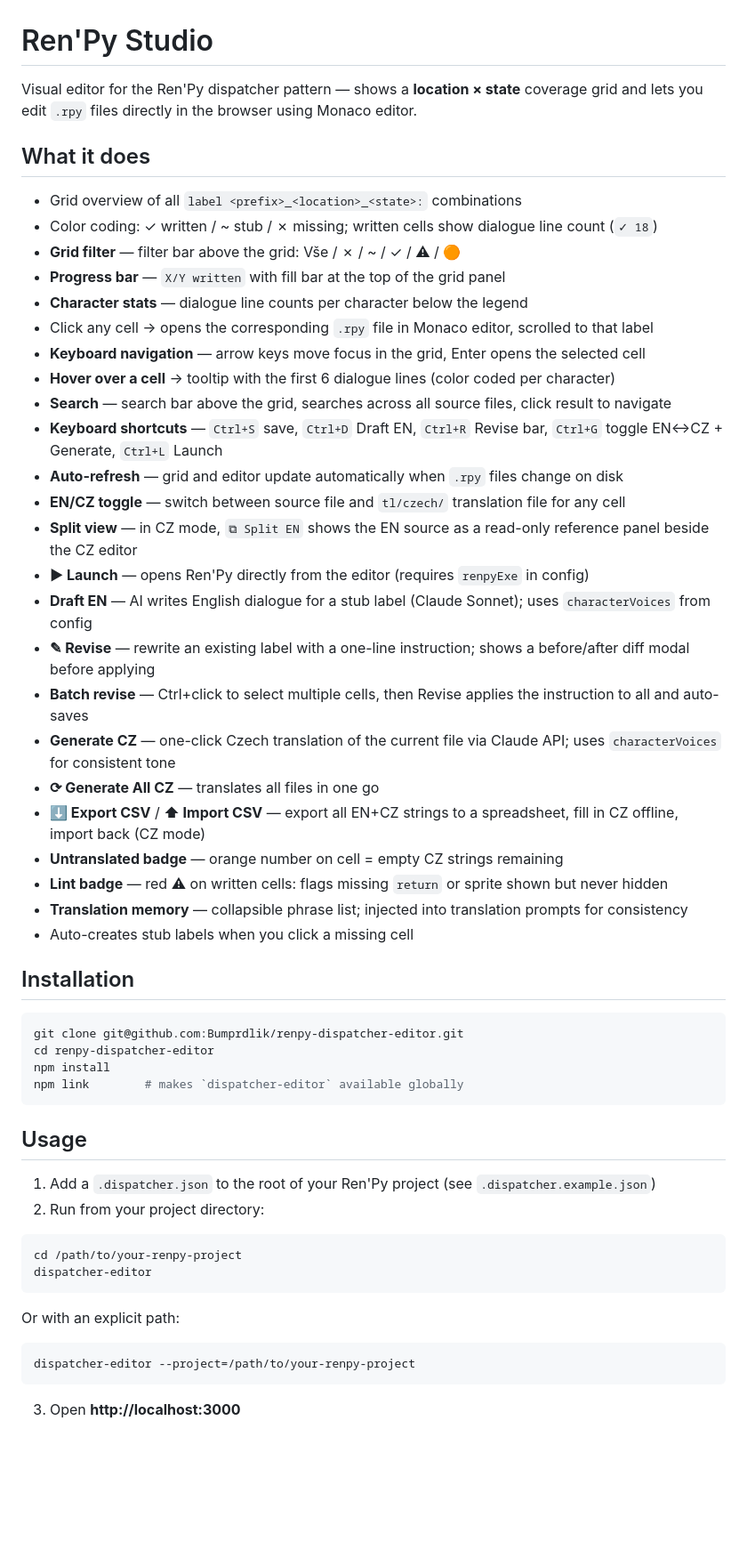
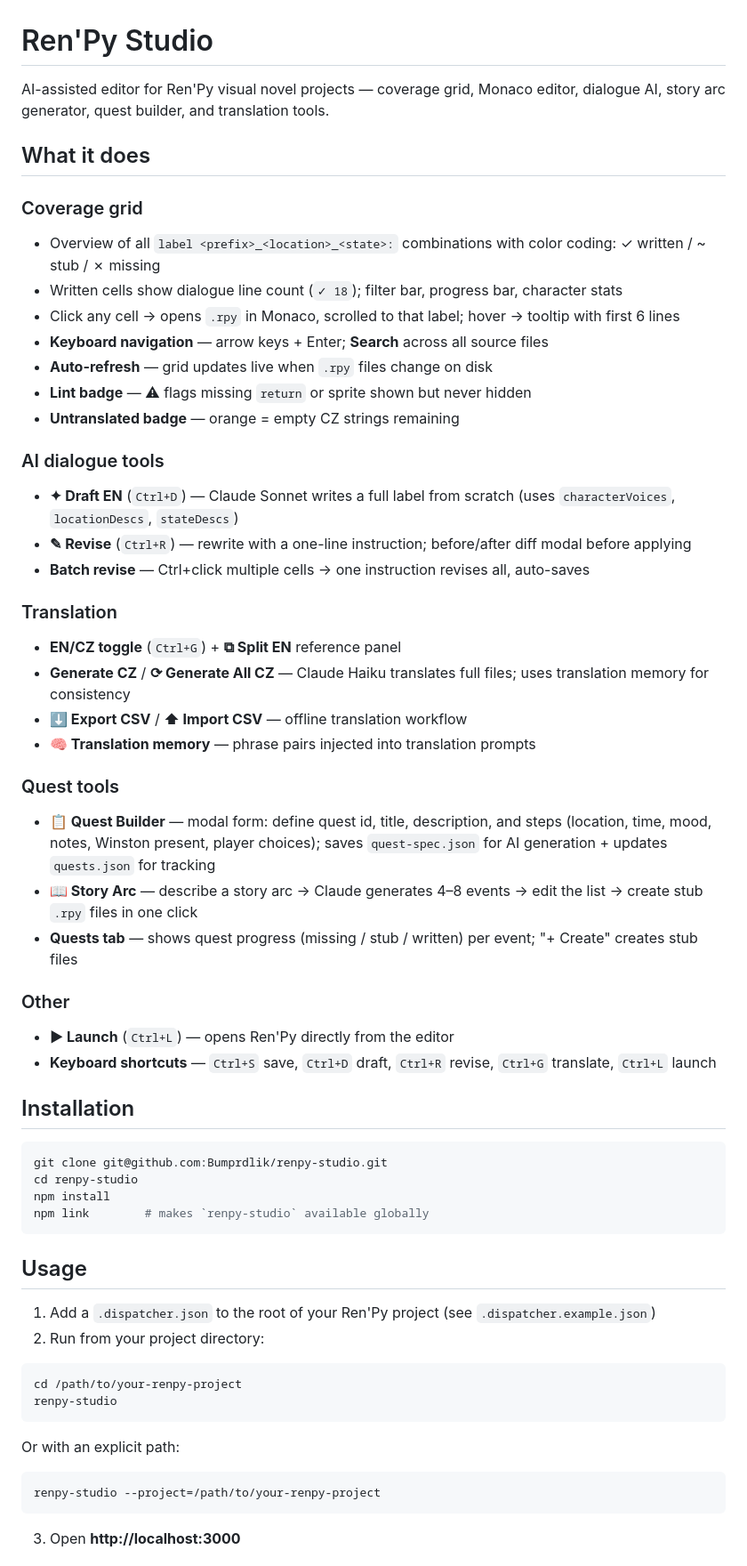
Before and after one commit to Bumprdlik/renpy-studio, a Markdown page: README.md, the part around one of its changes. Shown at 89% size. Rendered like a GitHub page; blank space fills up the shorter version.

Commit message:
Update CLAUDE.md and README.md to reflect renpy-studio rename and new features
Co-Authored-By: Claude Sonnet 4.6 <noreply@anthropic.com>

````diff
--- a/README.md
+++ b/README.md
@@ -1,41 +1,45 @@
 # Ren'Py Studio
 
-Visual editor for the Ren'Py dispatcher pattern — shows a **location × state** coverage grid and lets you edit `.rpy` files directly in the browser using Monaco editor.
+AI-assisted editor for Ren'Py visual novel projects — coverage grid, Monaco editor, dialogue AI, story arc generator, quest builder, and translation tools.
 
 ## What it does
 
-- Grid overview of all `label <prefix>_<location>_<state>:` combinations
-- Color coding: ✓ written / ~ stub / ✗ missing; written cells show dialogue line count (`✓ 18`)
-- **Grid filter** — filter bar above the grid: Vše / ✗ / ~ / ✓ / ⚠ / 🟠
-- **Progress bar** — `X/Y written` with fill bar at the top of the grid panel
-- **Character stats** — dialogue line counts per character below the legend
-- Click any cell → opens the corresponding `.rpy` file in Monaco editor, scrolled to that label
-- **Keyboard navigation** — arrow keys move focus in the grid, Enter opens the selected cell
-- **Hover over a cell** → tooltip with the first 6 dialogue lines (color coded per character)
-- **Search** — search bar above the grid, searches across all source files, click result to navigate
-- **Keyboard shortcuts** — `Ctrl+S` save, `Ctrl+D` Draft EN, `Ctrl+R` Revise bar, `Ctrl+G` toggle EN↔CZ + Generate, `Ctrl+L` Launch
-- **Auto-refresh** — grid and editor update automatically when `.rpy` files change on disk
-- **EN/CZ toggle** — switch between source file and `tl/czech/` translation file for any cell
-- **Split view** — in CZ mode, `⧉ Split EN` shows the EN source as a read-only reference panel beside the CZ editor
-- **▶ Launch** — opens Ren'Py directly from the editor (requires `renpyExe` in config)
-- **Draft EN** — AI writes English dialogue for a stub label (Claude Sonnet); uses `characterVoices` from config
-- **✎ Revise** — rewrite an existing label with a one-line instruction; shows a before/after diff modal before applying
-- **Batch revise** — Ctrl+click to select multiple cells, then Revise applies the instruction to all and auto-saves
-- **Generate CZ** — one-click Czech translation of the current file via Claude API; uses `characterVoices` for consistent tone
-- **⟳ Generate All CZ** — translates all files in one go
-- **⬇ Export CSV** / **⬆ Import CSV** — export all EN+CZ strings to a spreadsheet, fill in CZ offline, import back (CZ mode)
-- **Untranslated badge** — orange number on cell = empty CZ strings remaining
-- **Lint badge** — red ⚠ on written cells: flags missing `return` or sprite shown but never hidden
-- **Translation memory** — collapsible phrase list; injected into translation prompts for consistency
-- Auto-creates stub labels when you click a missing cell
+### Coverage grid
+- Overview of all `label <prefix>_<location>_<state>:` combinations with color coding: ✓ written / ~ stub / ✗ missing
+- Written cells show dialogue line count (`✓ 18`); filter bar, progress bar, character stats
+- Click any cell → opens `.rpy` in Monaco, scrolled to that label; hover → tooltip with first 6 lines
+- **Keyboard navigation** — arrow keys + Enter; **Search** across all source files
+- **Auto-refresh** — grid updates live when `.rpy` files change on disk
+- **Lint badge** — ⚠ flags missing `return` or sprite shown but never hidden
+- **Untranslated badge** — orange = empty CZ strings remaining
+
+### AI dialogue tools
+- **✦ Draft EN** (`Ctrl+D`) — Claude Sonnet writes a full label from scratch (uses `characterVoices`, `locationDescs`, `stateDescs`)
+- **✎ Revise** (`Ctrl+R`) — rewrite with a one-line instruction; before/after diff modal before applying
+- **Batch revise** — Ctrl+click multiple cells → one instruction revises all, auto-saves
+
+### Translation
+- **EN/CZ toggle** (`Ctrl+G`) + **⧉ Split EN** reference panel
+- **Generate CZ** / **⟳ Generate All CZ** — Claude Haiku translates full files; uses translation memory for consistency
+- **⬇ Export CSV** / **⬆ Import CSV** — offline translation workflow
+- **🧠 Translation memory** — phrase pairs injected into translation prompts
+
+### Quest tools
+- **📋 Quest Builder** — modal form: define quest id, title, description, and steps (location, time, mood, notes, Winston present, player choices); saves `quest-spec.json` for AI generation + updates `quests.json` for tracking
+- **📖 Story Arc** — describe a story arc → Claude generates 4–8 events → edit the list → create stub `.rpy` files in one click
+- **Quests tab** — shows quest progress (missing / stub / written) per event; "+ Create" creates stub files
+
+### Other
+- **▶ Launch** (`Ctrl+L`) — opens Ren'Py directly from the editor
+- **Keyboard shortcuts** — `Ctrl+S` save, `Ctrl+D` draft, `Ctrl+R` revise, `Ctrl+G` translate, `Ctrl+L` launch
 
 ## Installation
 
 ```bash
-git clone git@github.com:Bumprdlik/renpy-dispatcher-editor.git
-cd renpy-dispatcher-editor
+git clone git@github.com:Bumprdlik/renpy-studio.git
+cd renpy-studio
 npm install
-npm link        # makes `dispatcher-editor` available globally
+npm link        # makes `renpy-studio` available globally
 ```
 
 ## Usage
@@ -45,13 +49,13 @@ npm link        # makes `dispatcher-editor` available globally
 
 ```bash
 cd /path/to/your-renpy-project
-dispatcher-editor
+renpy-studio
 ```
 
 Or with an explicit path:
 
 ```bash
-dispatcher-editor --project=/path/to/your-renpy-project
+renpy-studio --project=/path/to/your-renpy-project
 ```
 
 3. Open **http://localhost:3000**
````
Also changed, not shown: other parts of README.md (+7 -1 lines), CLAUDE.md (+10 -2 lines).
